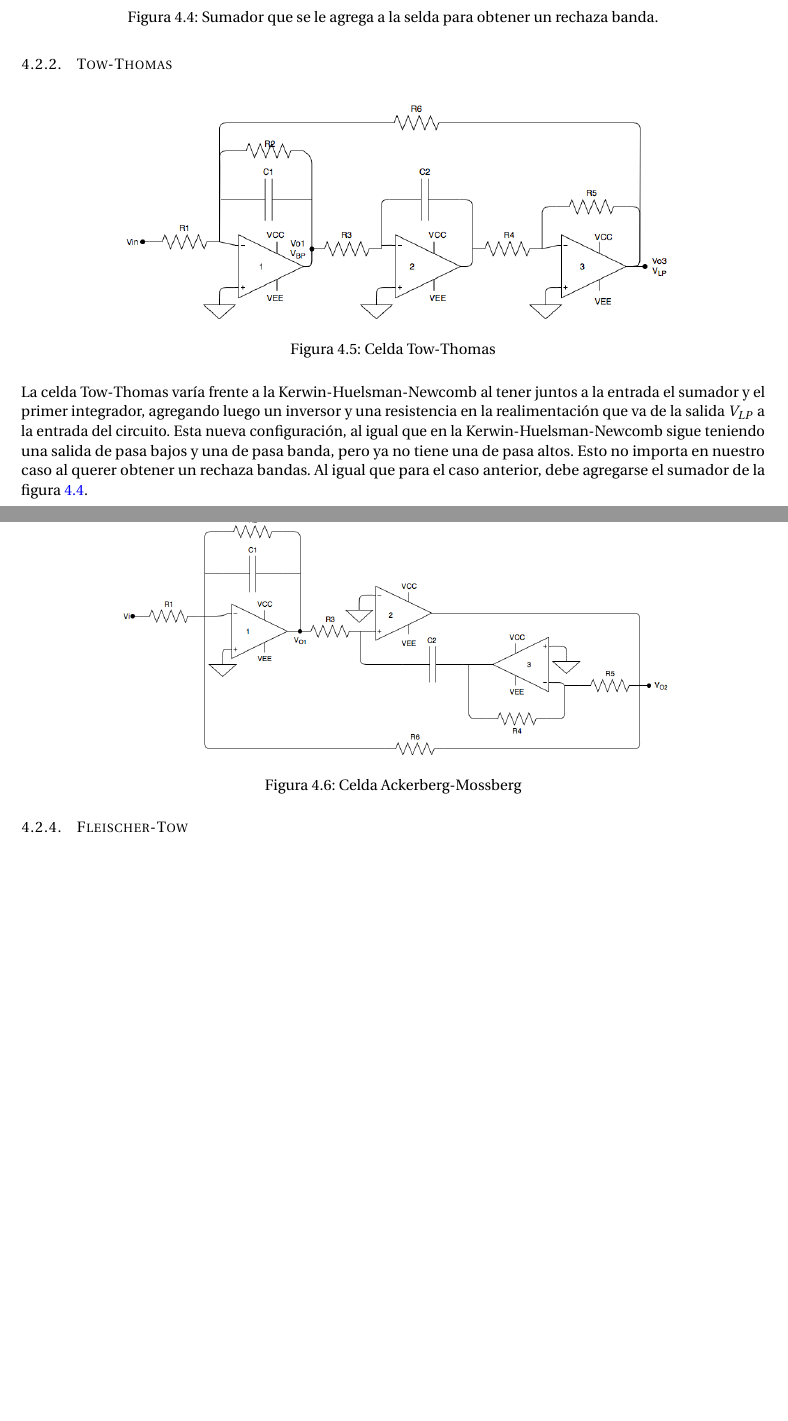
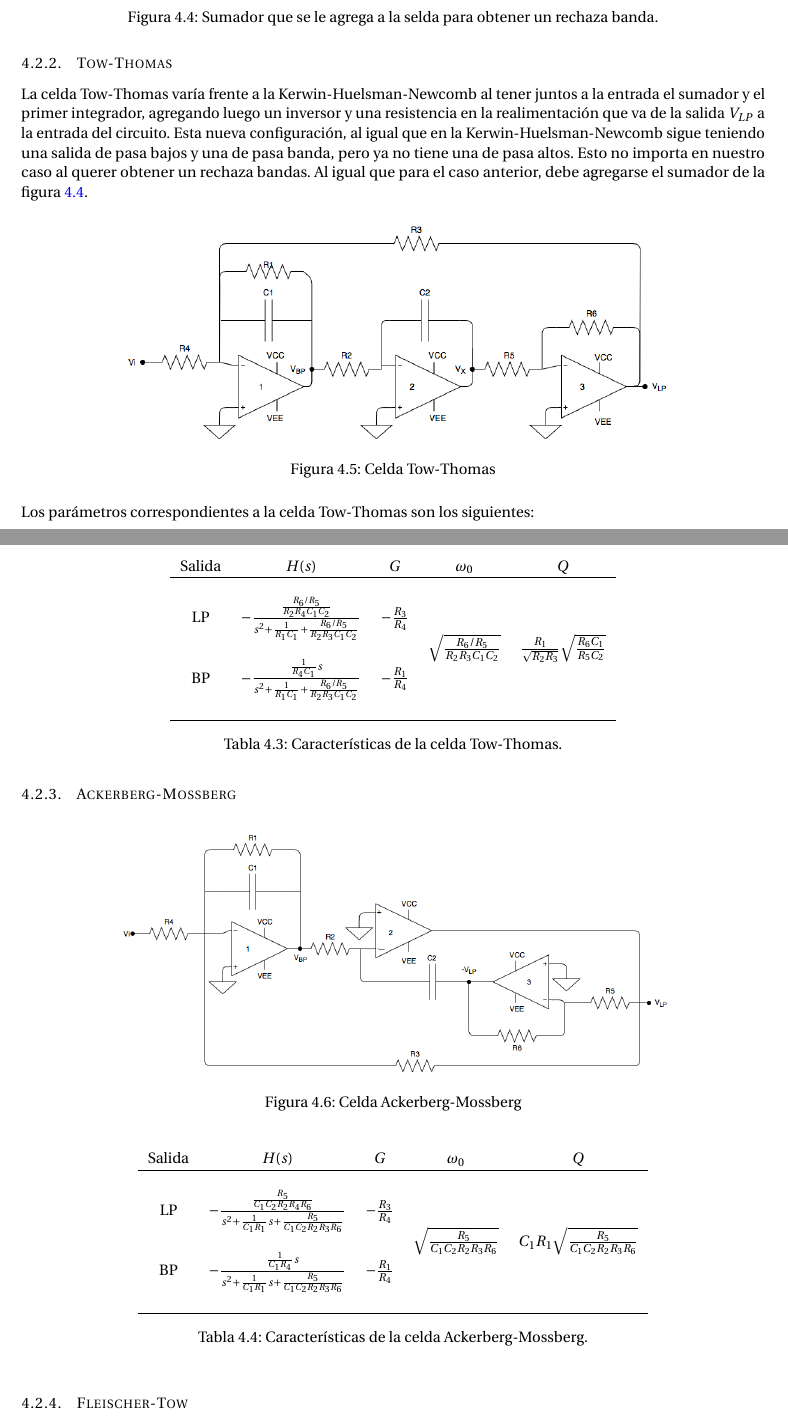
Before and after one commit to grupo-tc-volcan/TP5, a LaTeX document (Informe/informe.tex, which reads Informe/ej4.tex, Informe/preamble.tex): two parts of pages 8 and 9 of 9 before the commit and two parts of pages 8 and 9 of 10 after it, joined at a grey line, cut so that both start at the same text, the shorter picture padded with empty space. Compiled offline with pdfLaTeX.

Commit message:
more biquads

```diff
--- a/Informe/ej4.tex
+++ b/Informe/ej4.tex
@@ -108,23 +113,57 @@ Dependiendo de d\'onde se tome la salida del circuito \ref{kerwin}, se puede obt
 
 \subsubsection{Tow-Thomas}
 
+La celda Tow-Thomas var\'ia frente a la Kerwin-Huelsman-Newcomb al tener juntos a la entrada el sumador y el primer integrador, agregando luego un inversor y una resistencia en la realimentación que va de la salida $V_{LP}$ a la entrada del circuito. Esta nueva configuraci\'on, al igual que en la Kerwin-Huelsman-Newcomb sigue teniendo una salida de pasa bajos y una de pasa banda, pero ya no tiene una de pasa altos. Esto no importa en nuestro caso al querer obtener un rechaza bandas. Al igual que para el caso anterior, debe agregarse el sumador de la figura \ref{sumador_extra}.
+
 \begin{figure}[H] %!ht
 	\centering
-	\includegraphics[width=12cm,height=12cm,keepaspectratio]{../EJ4/imagenes/tow_thomas.png}
+	\includegraphics[width=12cm,height=12cm,keepaspectratio]{../EJ4/imagenes/TOW-THOMAS.png}
 	\caption{Celda Tow-Thomas}
 	\label{tow_thomas}
 \end{figure}
 
-La celda Tow-Thomas var\'ia frente a la Kerwin-Huelsman-Newcomb al tener juntos a la entrada el sumador y el primer integrador, agregando luego un inversor y una resistencia en la realimentación que va de la salida $V_{LP}$ a la entrada del circuito. Esta nueva configuraci\'on, al igual que en la Kerwin-Huelsman-Newcomb sigue teniendo una salida de pasa bajos y una de pasa banda, pero ya no tiene una de pasa altos. Esto no importa en nuestro caso al querer obtener un rechaza bandas. Al igual que para el caso anterior, debe agregarse el sumador de la figura \ref{sumador_extra}.
+Los par\'ametros correspondientes a la celda Tow-Thomas son los siguientes:
+
+
+\begin{table}[h!]
+	\centering
+	\begin{tabular}{c c c c c}
+		Salida & $H(s)$ & $G$ & $\omega_0$ & $Q$\\
+		\hline \\
+		LP & $-\frac{\frac{R_6/R_5}{R_2R_4C_1C_2}}{s^2+\frac{1}{R_1C_1}+\frac{R_6/R_5}{R_2R_3C_1C_2}}$& $- \frac{R_3}{R_4}$& \multirow{4}{*}{$\sqrt{\frac{R_6/R_5}{R_2R_3C_1C_2}}$}&
+		\multirow{4}{*}{$\frac{R_1}{\sqrt{R_2R_3}}\sqrt{\frac{R_6C_1}{R_5C_2}}$}\\ \\
+		BP & $-\frac{\frac{1}{R_4 C_1}s}{s^2+\frac{1}{R_1C_1}+\frac{R_6/R_5}{R_2R_3C_1C_2}}$&$-\frac{R_1}{R_4}$& &\\ \\
+		\hline
+	\end{tabular}
+	\caption{Caracter\'isticas de la celda Tow-Thomas.}
+	\label{hg_tt}
+\end{table}
+
+
+
 
 \subsubsection{Ackerberg-Mossberg}
 
 \begin{figure}[H] %!ht
 	\centering
-	\includegraphics[width=12cm,height=12cm,keepaspectratio]{../EJ4/imagenes/ackerberg.png}
+	\includegraphics[width=12cm,height=12cm,keepaspectratio]{../EJ4/imagenes/ACKBERG.png}
 	\caption{Celda Ackerberg-Mossberg}
 	\label{ackerberg}
 \end{figure}
+
+\begin{table}[h!] %estas son las del libro!
+	\centering
+	\begin{tabular}{c c c c c}
+		Salida & $H(s)$ & $G$ & $\omega_0$ & $Q$\\
+		\hline \\
+		LP & $- \frac{\frac{R_5}{C_1C_2R_2R_4R_6}}{s^2+\frac{1}{C_1R_1}s+\frac{R_5}{C_1C_2R_2R_3R_6}}$& $-\frac{R_3}{R_4}$& \multirow{4}{*}{$\sqrt{\frac{R_5}{C_1C_2R_2R_3R_6}}$}&
+		\multirow{4}{*}{$C_1R_1\sqrt{\frac{R_5}{C_1C_2R_2R_3R_6}}$}\\ \\
+		BP & $-\frac{\frac{1}{C_1R_4}s}{s^2+\frac{1}{C_1R_1}s + \frac{R_5}{C_1C_2R_2R_3R_6}}$&$-\frac{R_1}{R_4}$& &\\ \\
+		\hline
+	\end{tabular}
+	\caption{Caracter\'isticas de la celda Ackerberg-Mossberg.}
+	\label{am_tt}
+\end{table}
 
 \subsubsection{Fleischer-Tow}
 
--- a/Informe/preamble.tex
+++ b/Informe/preamble.tex
@@ -33,6 +33,7 @@
 \usepackage{url}
 \usepackage{import}
 \usepackage{multicol}
+\usepackage{multirow}
 
 % %%% Custom sectioning
 \usepackage{sectsty}
```
Also changed, not shown: EJ4/imagenes/ACKBERG.png (added), EJ4/imagenes/TOW-THOMAS.png (added), EJ4/imagenes/kerwin.png, Informe/informe.pdf, Informe/ej4.tex (35 more changed lines), 3 other files.
